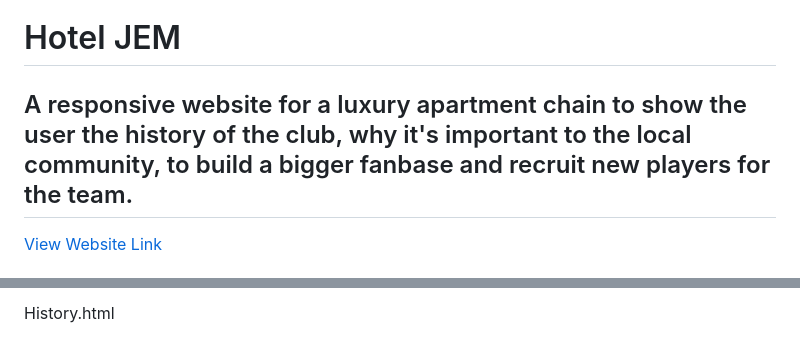
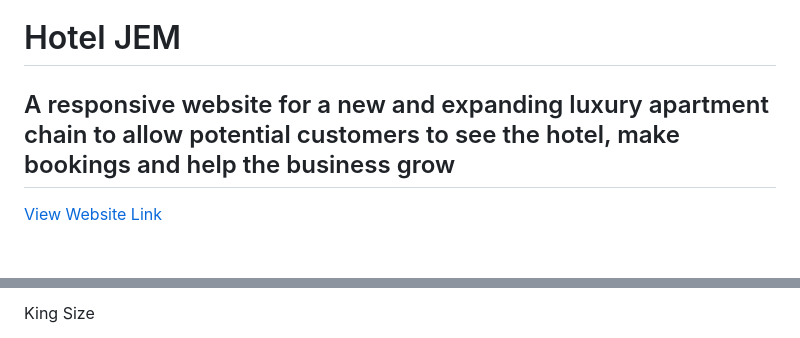
Before and after one commit to ZacPearce/hotel, a Markdown page: README.md, 2 parts joined by grey strips. GitHub-like rendering.

```diff
--- a/README.md
+++ b/README.md
@@ -1,6 +1,6 @@
 # Hotel JEM
 
-## A responsive website for a luxury apartment chain to show the user the history of the club, why it's important to the local community, to build a bigger fanbase and recruit new players for the team.
+## A responsive website for a new and expanding luxury apartment chain to allow potential customers to see the hotel, make bookings and help the business grow
 
 [View Website Link](https://zacpearce.github.io/hotel/)
 
@@ -143,3 +156,3 @@ Gallery.html
 
-History.html
+King Size
 
```
Also changed, not shown: other parts of README.md (+54 -31 lines).
